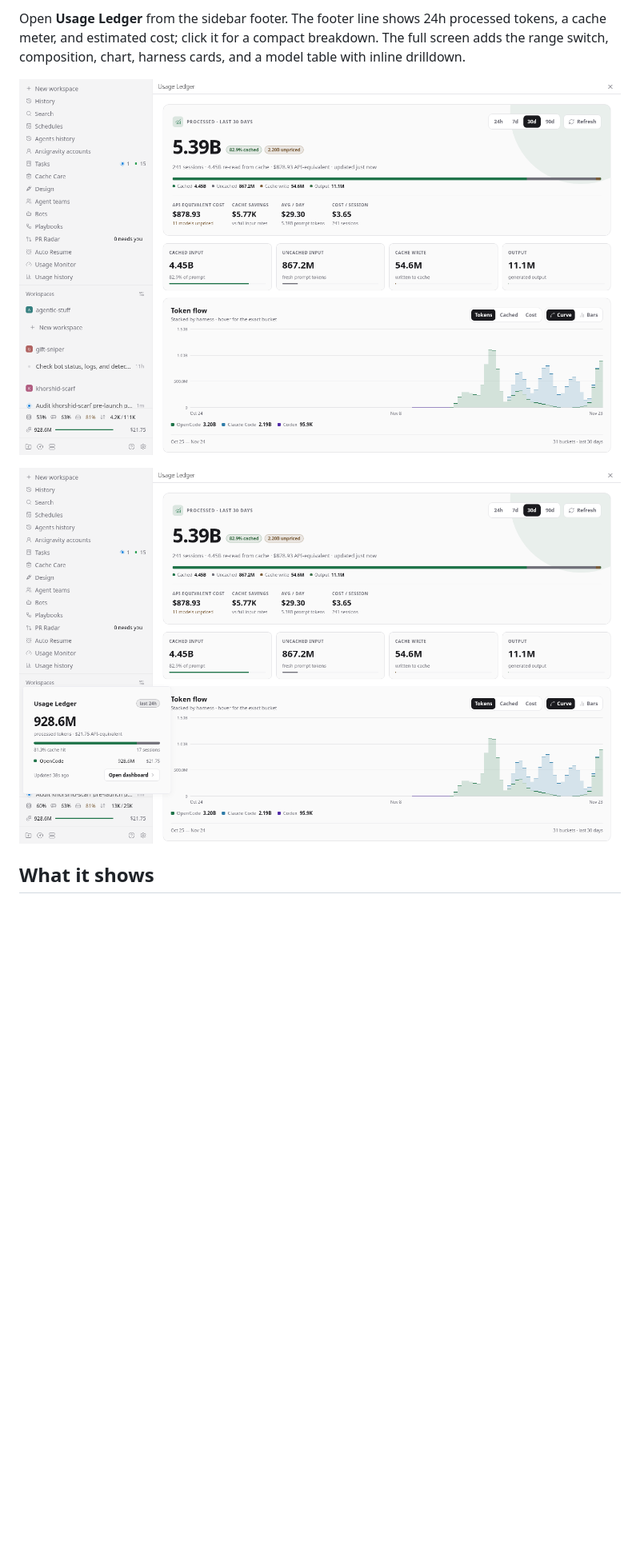
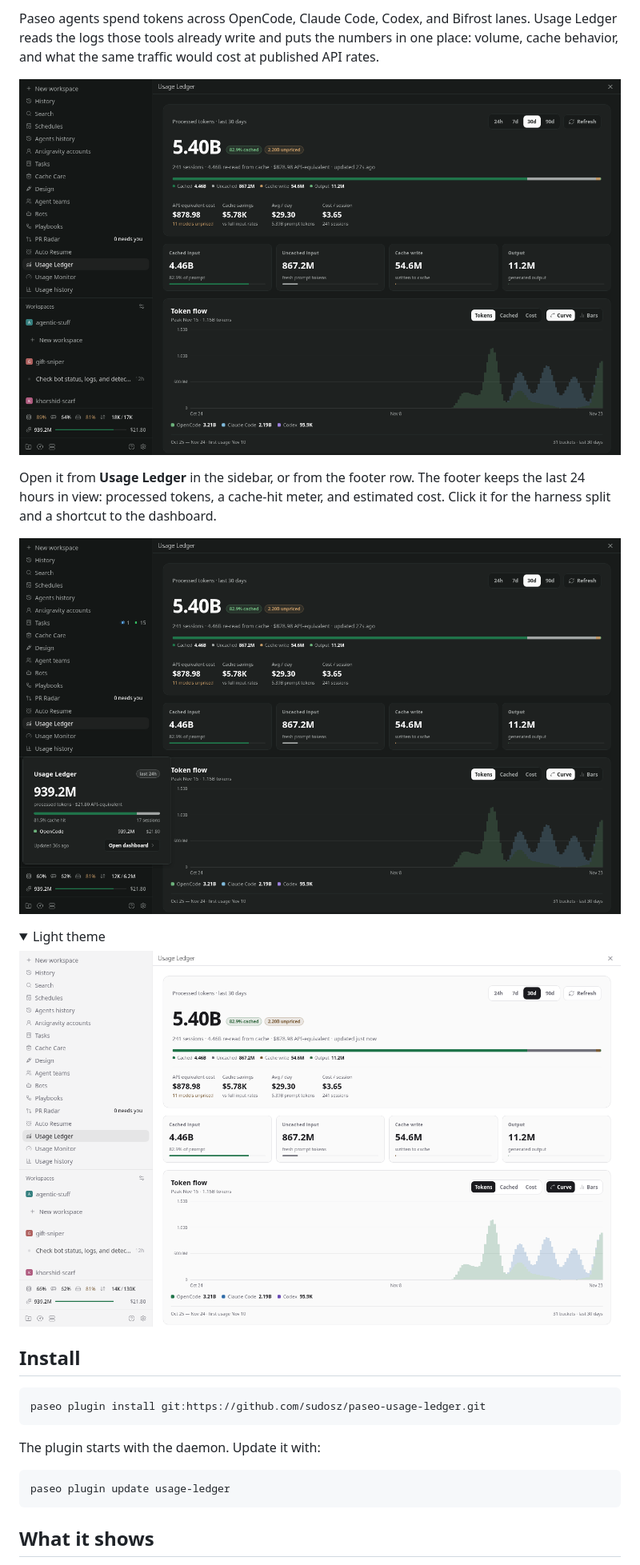
Before and after one commit to sudosz/paseo-usage-ledger, a Markdown page: README.md, the part around one of its changes. Shown at 80% size. Drawn GitHub-style; pictures changed too: docs/dashboard-dark.png (added), docs/dashboard-light.png (added), docs/dashboard.png (deleted); folded sections open; blank space fills up the shorter version.

Commit message:
docs: rewrite the README and refresh screenshots

````diff
--- a/README.md
+++ b/README.md
@@ -4,9 +4,30 @@ Token, cache, and API-equivalent cost analytics for Paseo agents, across OpenCod
 
-Open **Usage Ledger** from the sidebar footer. The footer line shows 24h processed tokens, a cache meter, and estimated cost; click it for a compact breakdown. The full screen adds the range switch, composition, chart, harness cards, and a model table with inline drilldown.
+Paseo agents spend tokens across OpenCode, Claude Code, Codex, and Bifrost lanes. Usage Ledger reads the logs those tools already write and puts the numbers in one place: volume, cache behavior, and what the same traffic would cost at published API rates.
 
-![Usage Ledger dashboard](docs/dashboard.png)
+![Usage Ledger dashboard in dark theme](docs/dashboard-dark.png)
 
-![Sidebar footer and 24h popover](docs/footer.png)
+Open it from **Usage Ledger** in the sidebar, or from the footer row. The footer keeps the last 24 hours in view: processed tokens, a cache-hit meter, and estimated cost. Click it for the harness split and a shortcut to the dashboard.
+
+![Sidebar footer and 24h popover](docs/footer-dark.png)
+
+<details>
+<summary>Light theme</summary>
+
+![Usage Ledger dashboard in light theme](docs/dashboard-light.png)
+
+</details>
+
+## Install
+
+```bash
+paseo plugin install git:https://github.com/sudosz/paseo-usage-ledger.git
+```
+
+The plugin starts with the daemon. Update it with:
+
+```bash
+paseo plugin update usage-ledger
+```
 
 ## What it shows
 
````
Also changed, not shown: other parts of README.md (+63 -30 lines), OVERVIEW.md (+8 -4 lines).
